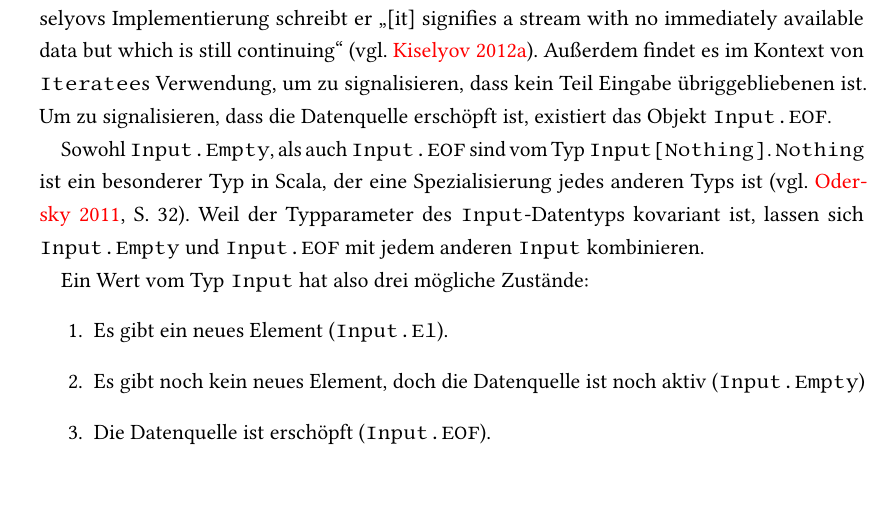
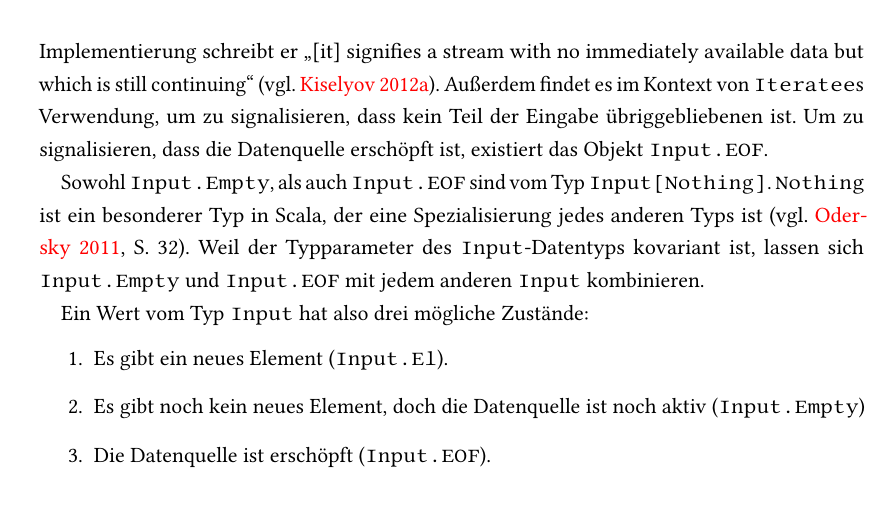
Before and after one commit to tilltheis/bachelor-thesis, a LaTeX thesis (thesis/thesis.tex): part of page 11 of 36 before the commit and part of page 11 of 35 after it, cut so that both start at the same text, the shorter picture padded with empty space. Compiled offline with pdfLaTeX; an older LaTeX class or package is replaced by its successor.

Commit message:
wort vergessen

```diff
--- a/thesis/thesis.tex
+++ b/thesis/thesis.tex
@@ -346,7 +346,7 @@ Der Konstruktor \lstinline|El| besitzt ein Feld, \lstinline|Empty| und \lstinlin
 Für den Fall, dass die Datenquelle nicht erschöpft ist, existiert im Companion-Objekt die Unterklasse \lstinline|Input.El| mit dazugehöriger Konstruktormethode.
 Diese Implementierung hält genau ein Element aus der Datenquelle.
 Über die Entsprechung zu \lstinline|Input.Empty| in Kiselyovs Implementierung schreibt er "`[it] signifies a stream with no immediately available data but which is still continuing"' \cite[vgl.][]{iteratee_io}.
-Außerdem findet es im Kontext von \lstinline|Iteratee|s Verwendung, um zu signalisieren, dass kein Teil Eingabe übriggebliebenen ist.
+Außerdem findet es im Kontext von \lstinline|Iteratee|s Verwendung, um zu signalisieren, dass kein Teil der Eingabe übriggebliebenen ist.
 Um zu signalisieren, dass die Datenquelle erschöpft ist, existiert das Objekt \lstinline|Input.EOF|.
 
 Sowohl \lstinline|Input.Empty|, als auch \lstinline|Input.EOF| sind vom Typ \lstinline|Input[Nothing]|.
```
